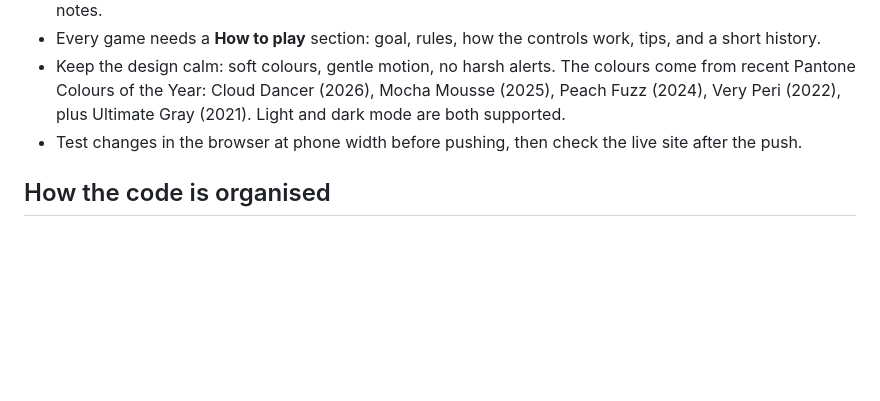
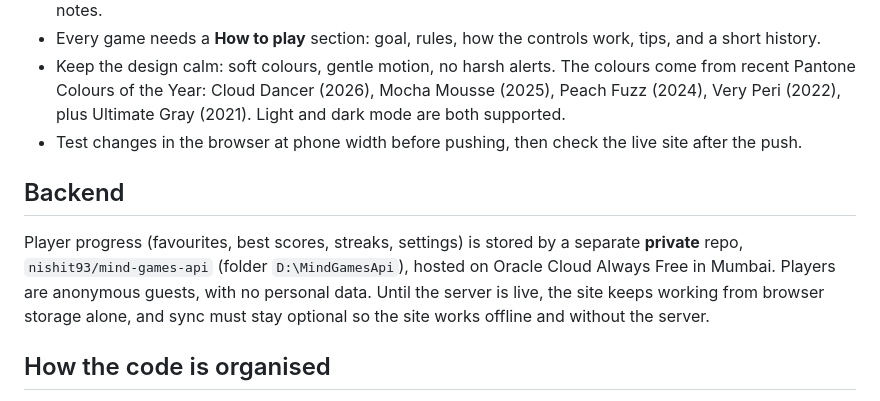
Before and after one commit to nishit93/mind-games, a Markdown page: CLAUDE.md, the part around the change. Rendered like a GitHub page; blank space fills up the shorter version.

Commit message:
Note the planned backend in the project notes
Co-Authored-By: Claude Sonnet 5.5 <noreply@anthropic.com>

```diff
--- a/CLAUDE.md
+++ b/CLAUDE.md
@@ -11,6 +11,10 @@ A calm website of single-player puzzle and mind games from around the world. Liv
 - Every game needs a **How to play** section: goal, rules, how the controls work, tips, and a short history.
 - Keep the design calm: soft colours, gentle motion, no harsh alerts. The colours come from recent Pantone Colours of the Year: Cloud Dancer (2026), Mocha Mousse (2025), Peach Fuzz (2024), Very Peri (2022), plus Ultimate Gray (2021). Light and dark mode are both supported.
 - Test changes in the browser at phone width before pushing, then check the live site after the push.
+
+## Backend
+
+Player progress (favourites, best scores, streaks, settings) is stored by a separate **private** repo, `nishit93/mind-games-api` (folder `D:\MindGamesApi`), hosted on Oracle Cloud Always Free in Mumbai. Players are anonymous guests, with no personal data. Until the server is live, the site keeps working from browser storage alone, and sync must stay optional so the site works offline and without the server.
 
 ## How the code is organised
 
```
